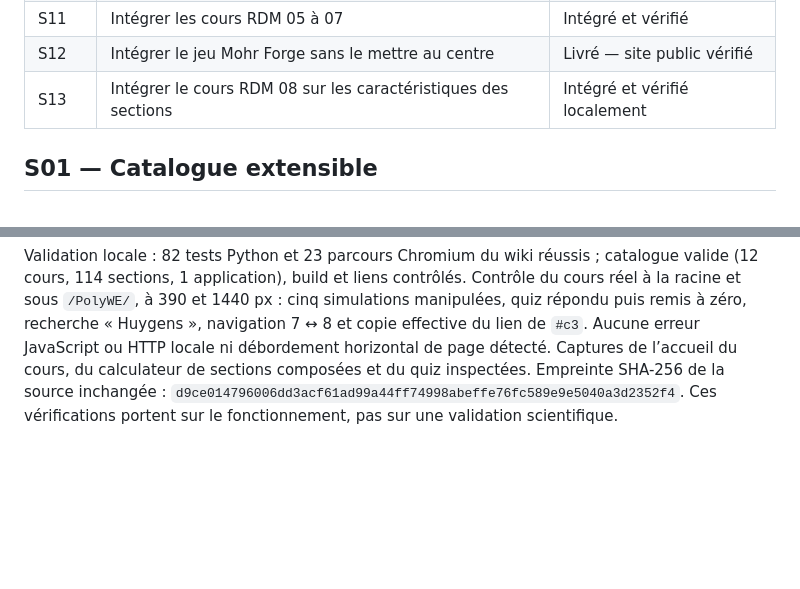
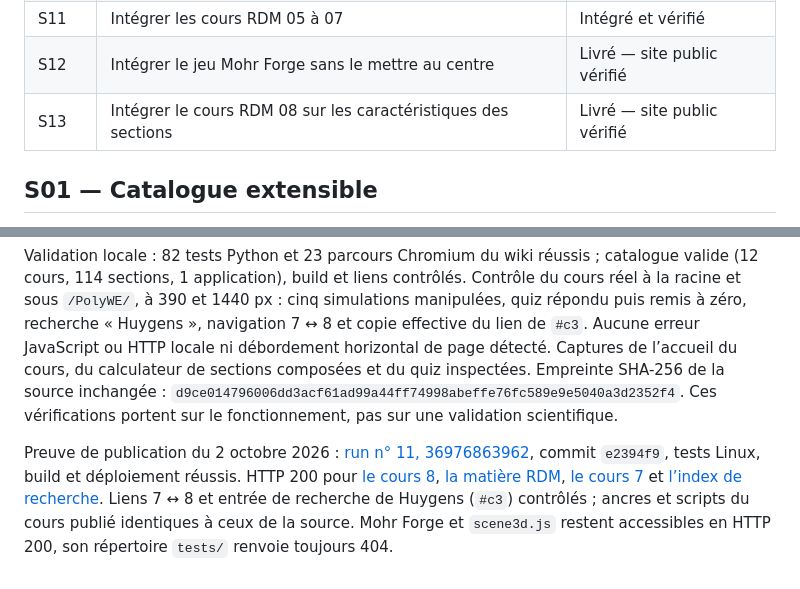
Before and after one commit to Pemcode/PolyWE, a Markdown page: docs/STORIES.md, 2 parts joined by grey strips. Drawn GitHub-style; blank space fills up the shorter version.

Commit message:
Confirmer la publication du cours RDM 8 sur GitHub Pages

```diff
--- a/docs/STORIES.md
+++ b/docs/STORIES.md
@@ -16,7 +16,7 @@ Petites tranches livrables. Une story est terminée après ses critères d'accep
 | S10 | Ajouter des supports et publier avec une routine guidée | Intégré et vérifié |
 | S11 | Intégrer les cours RDM 05 à 07 | Intégré et vérifié |
 | S12 | Intégrer le jeu Mohr Forge sans le mettre au centre | Livré — site public vérifié |
-| S13 | Intégrer le cours RDM 08 sur les caractéristiques des sections | Intégré et vérifié localement |
+| S13 | Intégrer le cours RDM 08 sur les caractéristiques des sections | Livré — site public vérifié |
 
 ## S01 — Catalogue extensible
 
@@ -171,3 +171,5 @@ En tant qu’élève, j’ouvre le cours sur les caractéristiques des sections
 Preuve TDD du 2 octobre 2026 : RED exécuté avec `uv run pytest tests/test_content.py -k rdm_08 -q`, sur l’absence du cours publié. GREEN après enregistrement par `wiki ajouter` et ajustement des métadonnées : accès depuis la matière, navigation 7 ↔ 8, prérequis, recherche de Huygens, conservation des ancres et des scripts. Aucun changement du générateur.
 
 Validation locale : 82 tests Python et 23 parcours Chromium du wiki réussis ; catalogue valide (12 cours, 114 sections, 1 application), build et liens contrôlés. Contrôle du cours réel à la racine et sous `/PolyWE/`, à 390 et 1440 px : cinq simulations manipulées, quiz répondu puis remis à zéro, recherche « Huygens », navigation 7 ↔ 8 et copie effective du lien de `#c3`. Aucune erreur JavaScript ou HTTP locale ni débordement horizontal de page détecté. Captures de l’accueil du cours, du calculateur de sections composées et du quiz inspectées. Empreinte SHA-256 de la source inchangée : `d9ce014796006dd3acf61ad99a44ff74998abeffe76fc589e9e5040a3d2352f4`. Ces vérifications portent sur le fonctionnement, pas sur une validation scientifique.
+
+Preuve de publication du 2 octobre 2026 : [run n° 11, 36976863962](https://github.com/Pemcode/PolyWE/actions/runs/36976863962), commit `e2394f9`, tests Linux, build et déploiement réussis. HTTP 200 pour [le cours 8](https://pemcode.github.io/PolyWE/RDM/08-caracteristiques-sections.html), [la matière RDM](https://pemcode.github.io/PolyWE/matieres/rdm.html), [le cours 7](https://pemcode.github.io/PolyWE/RDM/07-diagrammes-sollicitations.html) et [l’index de recherche](https://pemcode.github.io/PolyWE/assets/recherche.json). Liens 7 ↔ 8 et entrée de recherche de Huygens (`#c3`) contrôlés ; ancres et scripts du cours publié identiques à ceux de la source. Mohr Forge et `scene3d.js` restent accessibles en HTTP 200, son répertoire `tests/` renvoie toujours 404.
```
